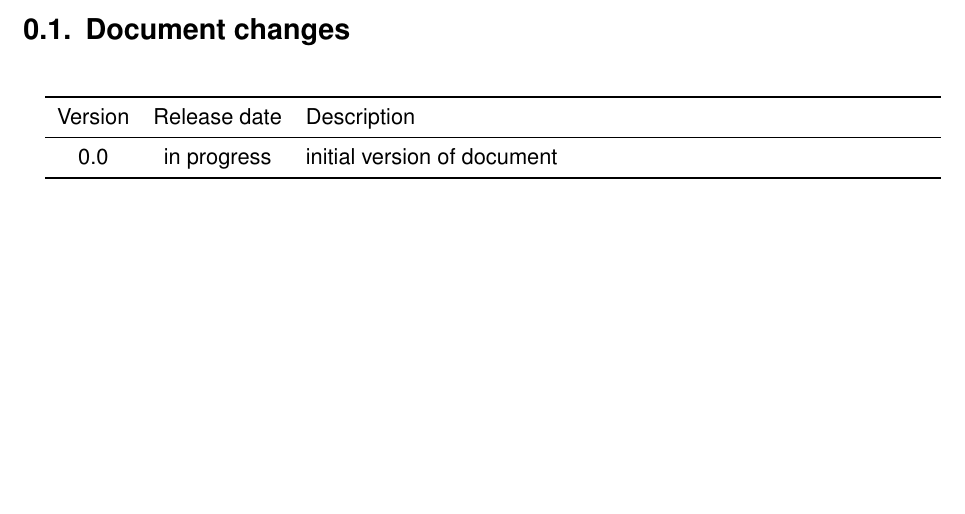
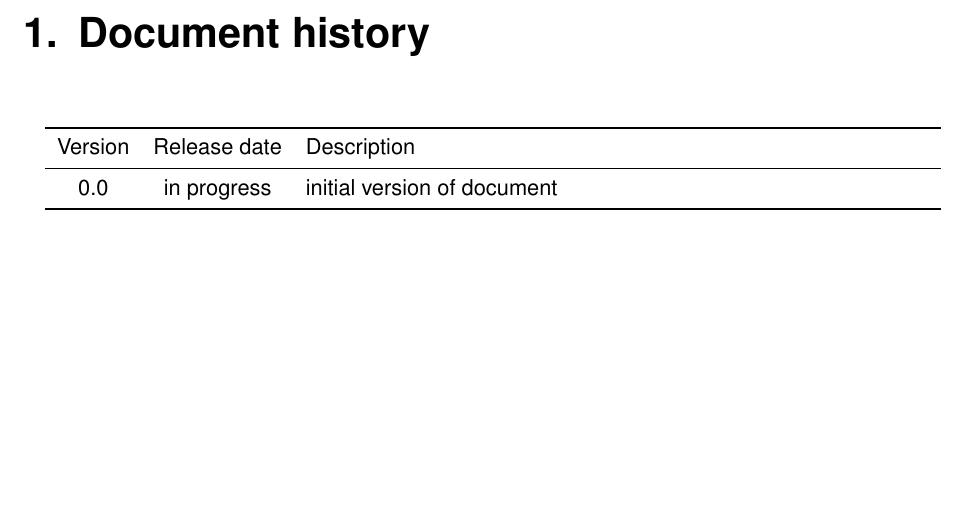
Before and after one commit to frmeier/psi46manuals, a LaTeX thesis (manualNewTestboard.tex, which reads doclog.tex): part of page 3 of 13, cut so that both start at the same text. Compiled offline with pdfLaTeX.

Commit message:
Kleine Korrektur

```diff
--- a/doclog.tex
+++ b/doclog.tex
@@ -1,4 +1,4 @@
-\section{Document changes}
+\chapter{Document history}
 
 \begin{longtable}{ccp{0.7\textwidth}}
 \toprule
```
